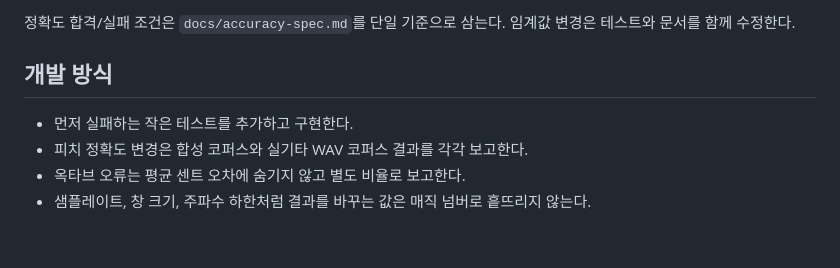
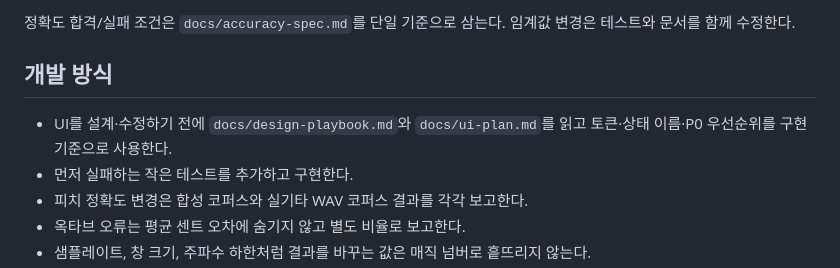
Before and after one commit to halfsamoan/shark_tuner, a Markdown page: AGENTS.md, the part around the change. GitHub-like rendering; blank space fills up the shorter version.

Commit message:
docs: adopt terminal interface design playbook

```diff
--- a/AGENTS.md
+++ b/AGENTS.md
@@ -46,6 +46,7 @@ toauner는 곡별 튜닝을 검색한 뒤 별도 설정 없이 정밀 튜닝으
 
 ## 개발 방식
 
+- UI를 설계·수정하기 전에 `docs/design-playbook.md`와 `docs/ui-plan.md`를 읽고 토큰·상태 이름·P0 우선순위를 구현 기준으로 사용한다.
 - 먼저 실패하는 작은 테스트를 추가하고 구현한다.
 - 피치 정확도 변경은 합성 코퍼스와 실기타 WAV 코퍼스 결과를 각각 보고한다.
 - 옥타브 오류는 평균 센트 오차에 숨기지 않고 별도 비율로 보고한다.
```
Also changed, not shown: docs/design-playbook.md (added, +167 -0 lines), docs/ui-plan.md (added, +71 -0 lines).
